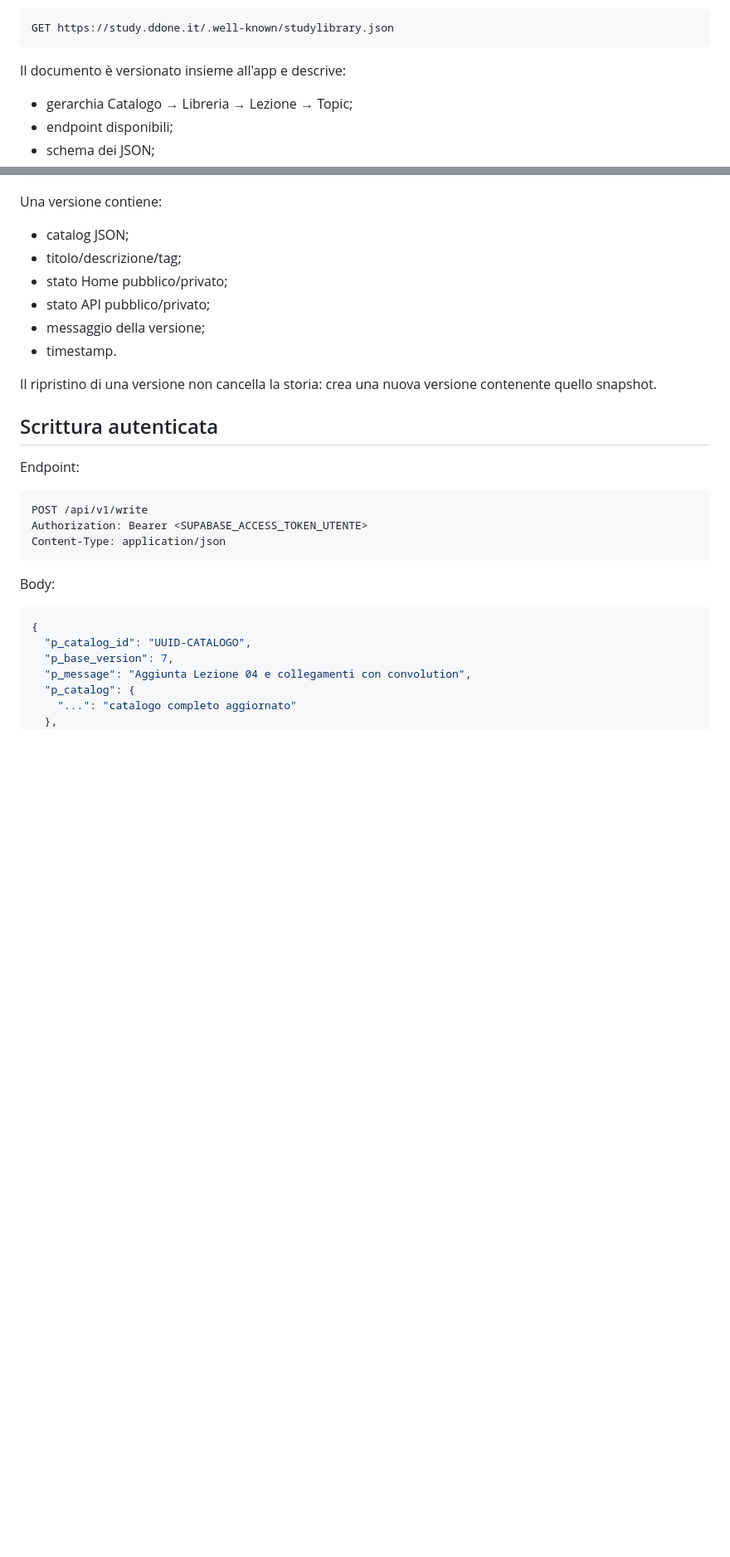
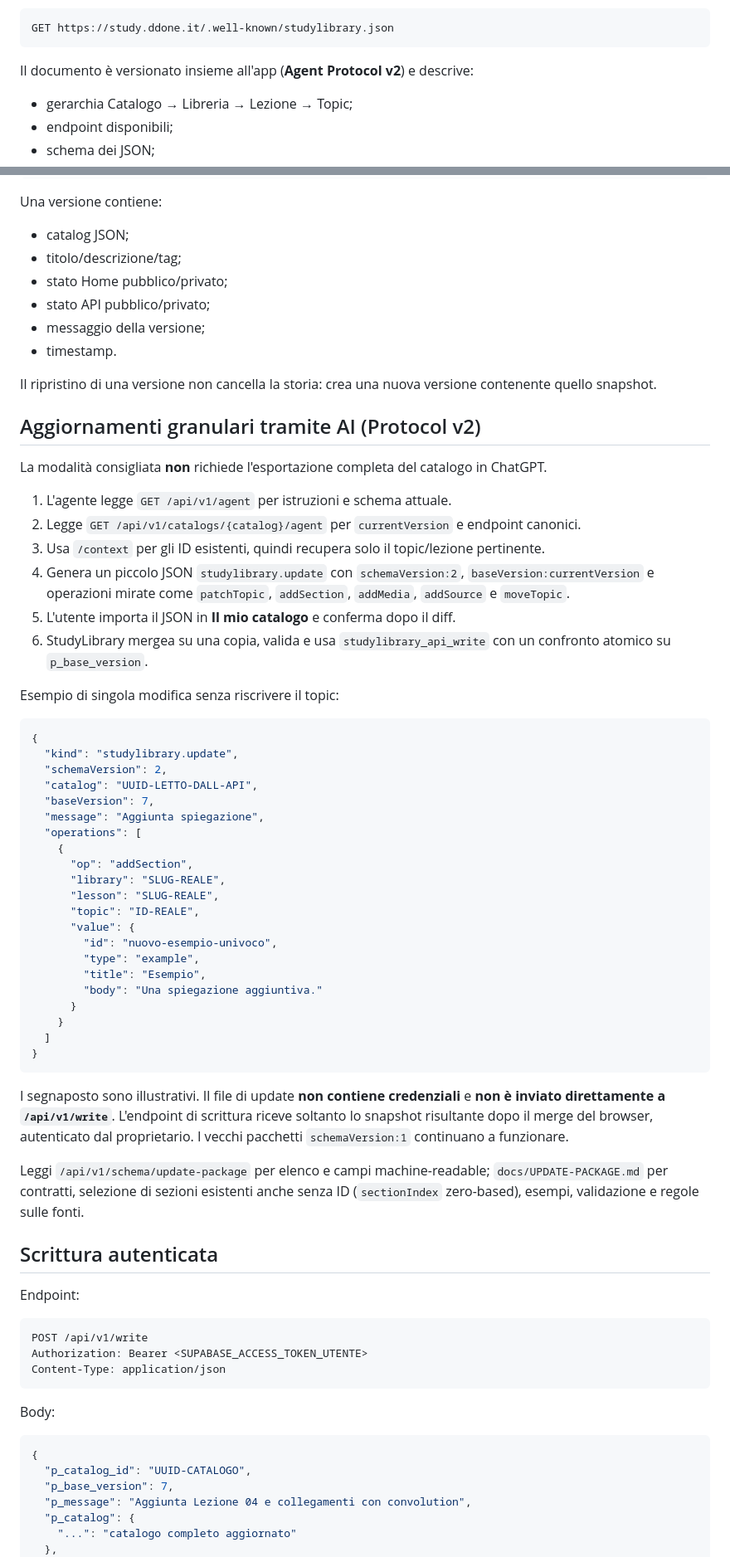
Before and after one commit to andreadada-dev/studylibrary, a Markdown page: docs/API.md, 2 parts joined by grey strips. Shown at 83% size. Drawn GitHub-style; blank space fills up the shorter version.

Commit message:
docs: explain v2 small JSON updates and atomic write semantics

````diff
--- a/docs/API.md
+++ b/docs/API.md
@@ -14,7 +14,7 @@ Alias standard:
 GET https://study.ddone.it/.well-known/studylibrary.json
 ```
 
-Il documento è versionato insieme all'app e descrive:
+Il documento è versionato insieme all'app (**Agent Protocol v2**) e descrive:
 
 - gerarchia Catalogo → Libreria → Lezione → Topic;
 - endpoint disponibili;
@@ -233,6 +233,47 @@ Una versione contiene:
 
 Il ripristino di una versione non cancella la storia: crea una nuova versione contenente quello snapshot.
 
+## Aggiornamenti granulari tramite AI (Protocol v2)
+
+La modalità consigliata **non** richiede l'esportazione completa del catalogo in ChatGPT.
+
+1. L'agente legge `GET /api/v1/agent` per istruzioni e schema attuale.
+2. Legge `GET /api/v1/catalogs/{catalog}/agent` per `currentVersion` e endpoint canonici.
+3. Usa `/context` per gli ID esistenti, quindi recupera solo il topic/lezione pertinente.
+4. Genera un piccolo JSON `studylibrary.update` con `schemaVersion:2`, `baseVersion:currentVersion` e operazioni mirate come `patchTopic`, `addSection`, `addMedia`, `addSource` e `moveTopic`.
+5. L'utente importa il JSON in **Il mio catalogo** e conferma dopo il diff.
+6. StudyLibrary mergea su una copia, valida e usa `studylibrary_api_write` con un confronto atomico su `p_base_version`.
+
+Esempio di singola modifica senza riscrivere il topic:
+
+```json
+{
+  "kind": "studylibrary.update",
+  "schemaVersion": 2,
+  "catalog": "UUID-LETTO-DALL-API",
+  "baseVersion": 7,
+  "message": "Aggiunta spiegazione",
+  "operations": [
+    {
+      "op": "addSection",
+      "library": "SLUG-REALE",
+      "lesson": "SLUG-REALE",
+      "topic": "ID-REALE",
+      "value": {
+        "id": "nuovo-esempio-univoco",
+        "type": "example",
+        "title": "Esempio",
+        "body": "Una spiegazione aggiuntiva."
+      }
+    }
+  ]
+}
+```
+
+I segnaposto sono illustrativi. Il file di update **non contiene credenziali** e **non è inviato direttamente a `/api/v1/write`**. L'endpoint di scrittura riceve soltanto lo snapshot risultante dopo il merge del browser, autenticato dal proprietario. I vecchi pacchetti `schemaVersion:1` continuano a funzionare.
+
+Leggi `/api/v1/schema/update-package` per elenco e campi machine-readable; `docs/UPDATE-PACKAGE.md` per contratti, selezione di sezioni esistenti anche senza ID (`sectionIndex` zero-based), esempi, validazione e regole sulle fonti.
+
 ## Scrittura autenticata
 
 Endpoint:
````
Also changed, not shown: other parts of docs/API.md (+1 -1 lines).
